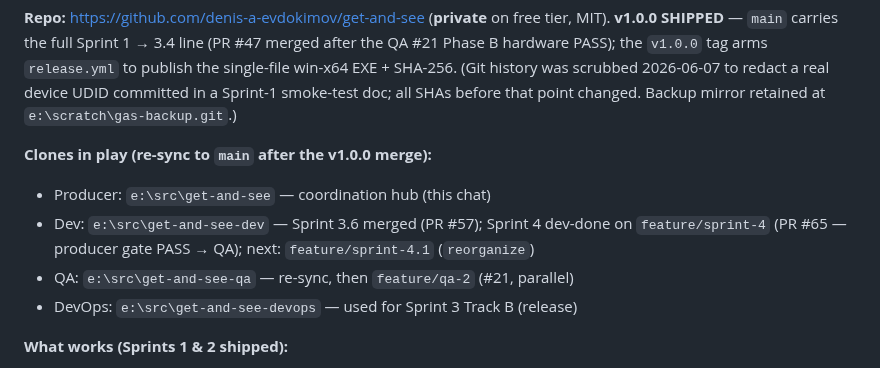
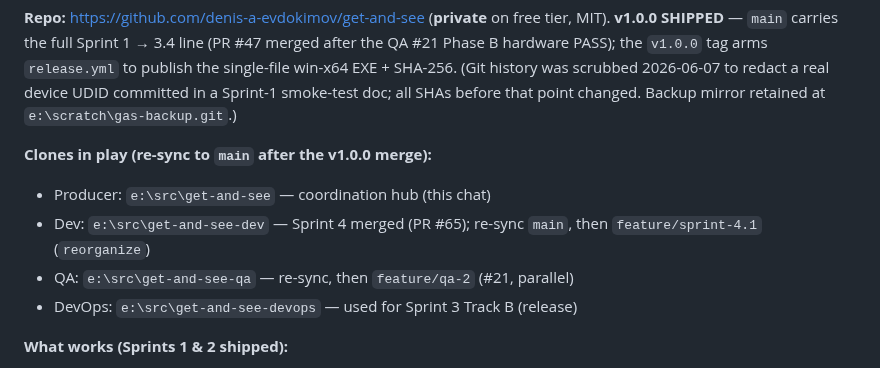
Before and after one commit to Cc-Cece/PicHarbor, a Markdown page: PROJECT_BRIEF.md, the part around one of its changes. Rendered like a GitHub page.

Commit message:
docs: close Sprint 4 (merged PR #65, QA PASS) + land QA sign-off doc

```diff
--- a/PROJECT_BRIEF.md
+++ b/PROJECT_BRIEF.md
@@ -212,7 +212,7 @@ Docs are split by audience and lifetime — no single person writes everything.
 
 **Clones in play (re-sync to `main` after the v1.0.0 merge):**
 - Producer: `e:\src\get-and-see` — coordination hub (this chat)
-- Dev: `e:\src\get-and-see-dev` — Sprint 3.6 merged (PR #57); Sprint 4 dev-done on `feature/sprint-4` (PR #65 — producer gate PASS → QA); next: `feature/sprint-4.1` (`reorganize`)
+- Dev: `e:\src\get-and-see-dev` — Sprint 4 merged (PR #65); re-sync `main`, then `feature/sprint-4.1` (`reorganize`)
 - QA: `e:\src\get-and-see-qa` — re-sync, then `feature/qa-2` (#21, parallel)
 - DevOps: `e:\src\get-and-see-devops` — used for Sprint 3 Track B (release)
 
```
Also changed, not shown: other parts of PROJECT_BRIEF.md (+3 -3 lines), docs/qa/sprint-4-signoff.md (added, +66 -0 lines).
